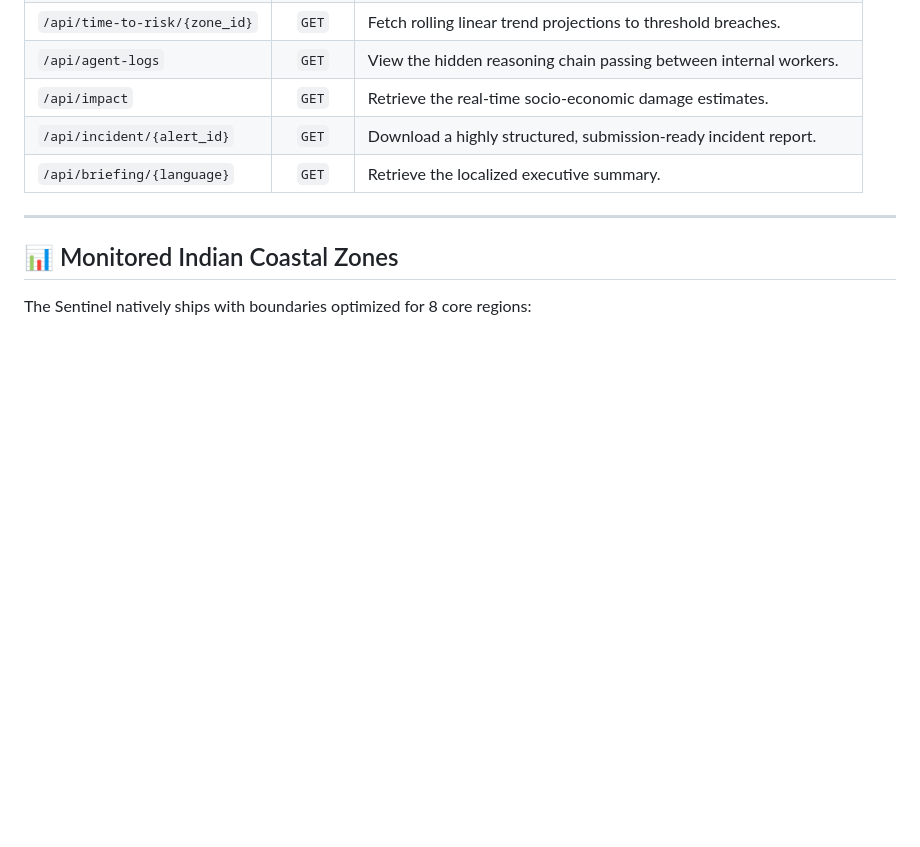
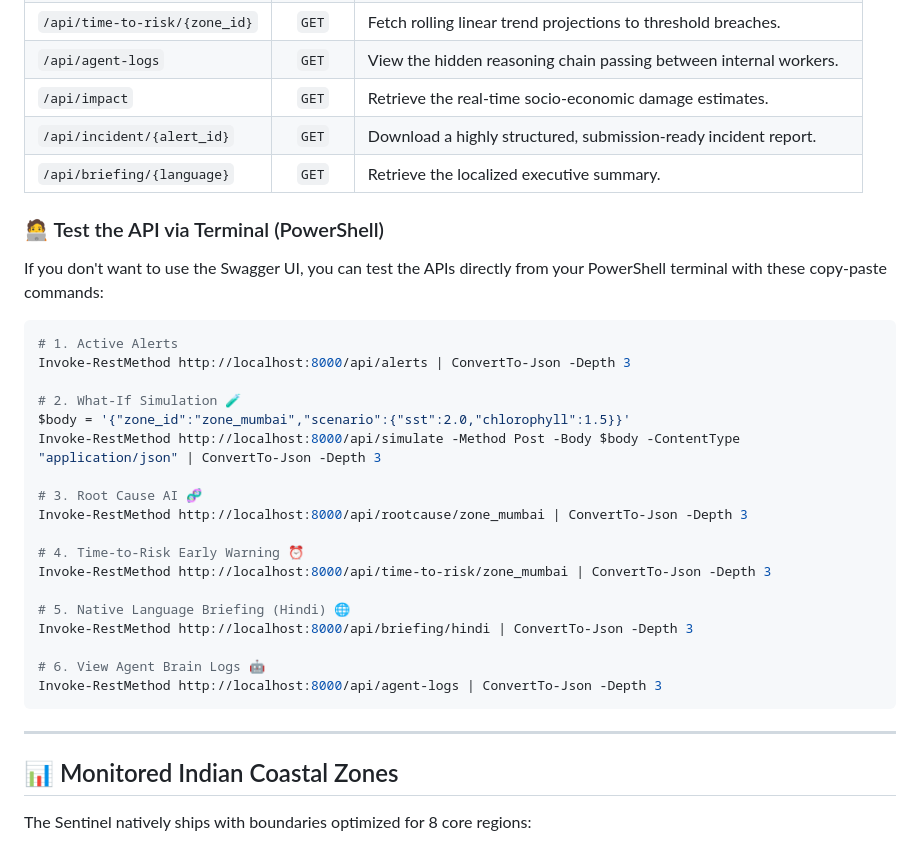
Before and after one commit to TanmayMahajan26/Enviormental-Sentinel-Backend, a Markdown page: README.md, the part around the change. GitHub-like rendering; blank space fills up the shorter version.

Commit message:
Docs: Add terminal API testing commands to README

````diff
--- a/README.md
+++ b/README.md
@@ -132,6 +132,31 @@ Once booted, navigate to `http://localhost:8000/docs` to test any of the 30+ int
 | `/api/incident/{alert_id}` | `GET` | Download a highly structured, submission-ready incident report. |
 | `/api/briefing/{language}` | `GET` | Retrieve the localized executive summary. |
 
+### 🧑‍💻 Test the API via Terminal (PowerShell)
+
+If you don't want to use the Swagger UI, you can test the APIs directly from your PowerShell terminal with these copy-paste commands:
+
+```powershell
+# 1. Active Alerts
+Invoke-RestMethod http://localhost:8000/api/alerts | ConvertTo-Json -Depth 3
+
+# 2. What-If Simulation 🧪
+$body = '{"zone_id":"zone_mumbai","scenario":{"sst":2.0,"chlorophyll":1.5}}'
+Invoke-RestMethod http://localhost:8000/api/simulate -Method Post -Body $body -ContentType "application/json" | ConvertTo-Json -Depth 3
+
+# 3. Root Cause AI 🧬
+Invoke-RestMethod http://localhost:8000/api/rootcause/zone_mumbai | ConvertTo-Json -Depth 3
+
+# 4. Time-to-Risk Early Warning ⏰
+Invoke-RestMethod http://localhost:8000/api/time-to-risk/zone_mumbai | ConvertTo-Json -Depth 3
+
+# 5. Native Language Briefing (Hindi) 🌐
+Invoke-RestMethod http://localhost:8000/api/briefing/hindi | ConvertTo-Json -Depth 3
+
+# 6. View Agent Brain Logs 🤖
+Invoke-RestMethod http://localhost:8000/api/agent-logs | ConvertTo-Json -Depth 3
+```
+
 ---
 
 ## 📊 Monitored Indian Coastal Zones
````
